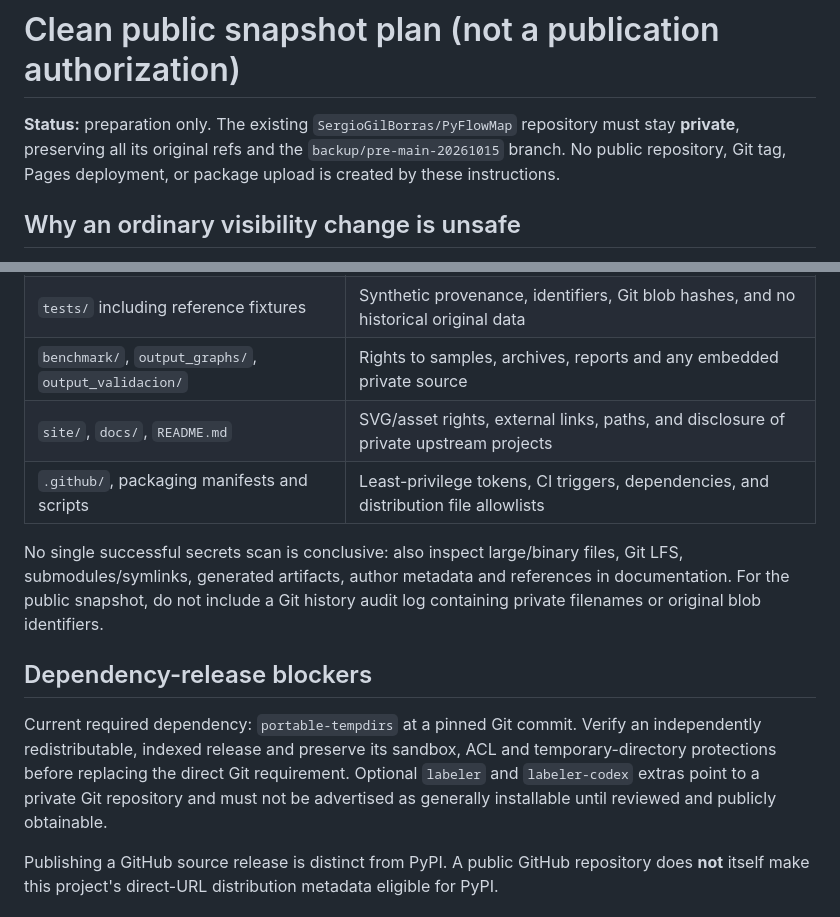
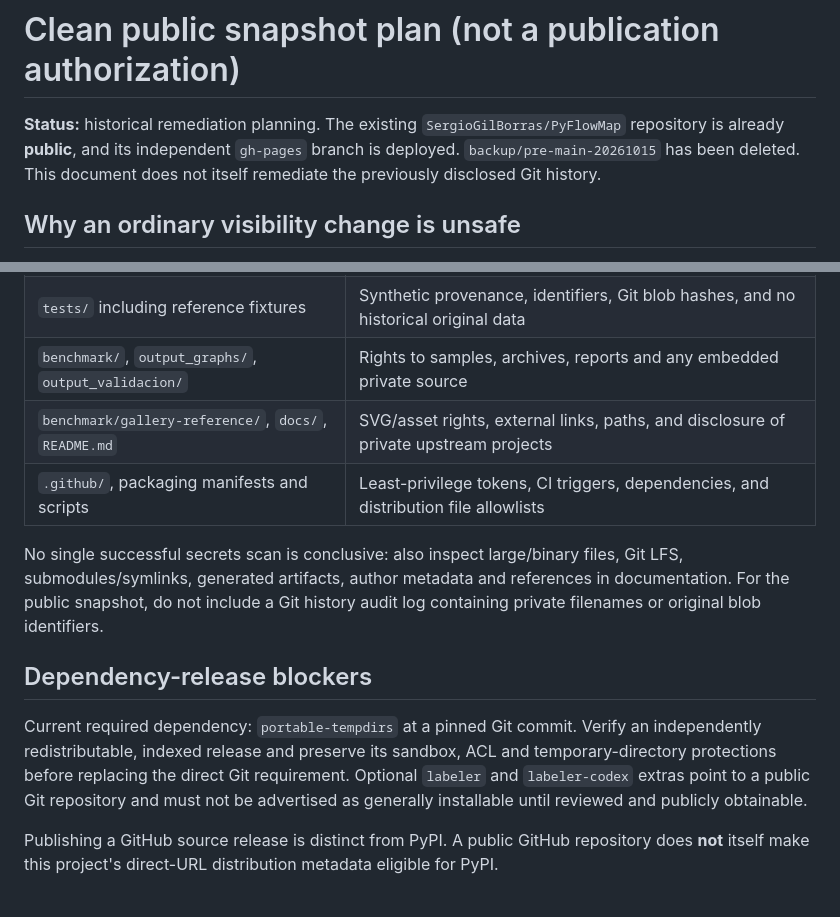
Before and after one commit to SergioGilBorras/PyFlowMap, a Markdown page: docs/clean-public-snapshot.md, 2 parts joined by grey strips. Drawn GitHub-style.

Commit message:
docs: align product documentation with current public repo and Pages status

```diff
--- a/docs/clean-public-snapshot.md
+++ b/docs/clean-public-snapshot.md
@@ -1,6 +1,6 @@
 # Clean public snapshot plan (not a publication authorization)
 
-**Status:** preparation only. The existing `SergioGilBorras/PyFlowMap` repository must stay **private**, preserving all its original refs and the `backup/pre-main-20261015` branch. No public repository, Git tag, Pages deployment, or package upload is created by these instructions.
+**Status:** historical remediation planning. The existing `SergioGilBorras/PyFlowMap` repository is already **public**, and its independent `gh-pages` branch is deployed. `backup/pre-main-20261015` has been deleted. This document does not itself remediate the previously disclosed Git history.
 
 ## Why an ordinary visibility change is unsafe
 
@@ -32,14 +32,14 @@ Review the following groups explicitly:
 | `src/`, CLI and MCP entrypoints | Static-only behavior, paths, outbound connections and licensing |
 | `tests/` including reference fixtures | Synthetic provenance, identifiers, Git blob hashes, and no historical original data |
 | `benchmark/`, `output_graphs/`, `output_validacion/` | Rights to samples, archives, reports and any embedded private source |
-| `site/`, `docs/`, `README.md` | SVG/asset rights, external links, paths, and disclosure of private upstream projects |
+| `benchmark/gallery-reference/`, `docs/`, `README.md` | SVG/asset rights, external links, paths, and disclosure of private upstream projects |
 | `.github/`, packaging manifests and scripts | Least-privilege tokens, CI triggers, dependencies, and distribution file allowlists |
 
 No single successful secrets scan is conclusive: also inspect large/binary files, Git LFS, submodules/symlinks, generated artifacts, author metadata and references in documentation. For the public snapshot, do not include a Git history audit log containing private filenames or original blob identifiers.
 
 ## Dependency-release blockers
 
-Current required dependency: `portable-tempdirs` at a pinned Git commit. Verify an independently redistributable, indexed release and preserve its sandbox, ACL and temporary-directory protections before replacing the direct Git requirement. Optional `labeler` and `labeler-codex` extras point to a private Git repository and must not be advertised as generally installable until reviewed and publicly obtainable.
+Current required dependency: `portable-tempdirs` at a pinned Git commit. Verify an independently redistributable, indexed release and preserve its sandbox, ACL and temporary-directory protections before replacing the direct Git requirement. Optional `labeler` and `labeler-codex` extras point to a public Git repository and must not be advertised as generally installable until reviewed and publicly obtainable.
 
 Publishing a GitHub source release is distinct from PyPI. A public GitHub repository does **not** itself make this project's direct-URL distribution metadata eligible for PyPI.
 
```
